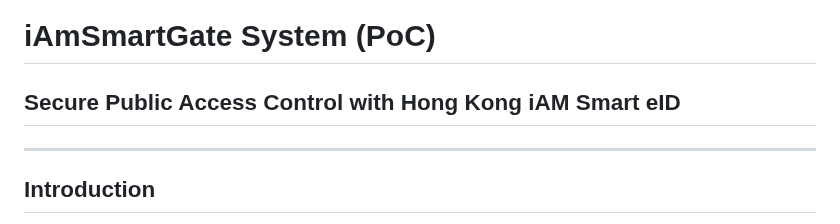
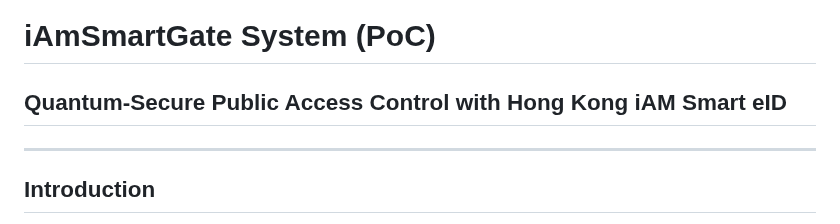
Before and after one commit to realmatterio/iAmSmartGate, a Markdown page: MockUp/iAmSmartGate-Presentation.md, the part around the change. GitHub-like rendering.

```diff
--- a/MockUp/iAmSmartGate-Presentation.md
+++ b/MockUp/iAmSmartGate-Presentation.md
@@ -1,7 +1,7 @@
 ![iAmSmartGate](iAmSmartGate.png)
 
 # iAmSmartGate System (PoC)
-## Secure Public Access Control with Hong Kong iAM Smart eID
+## Quantum-Secure Public Access Control with Hong Kong iAM Smart eID
 
 ---
 
```
